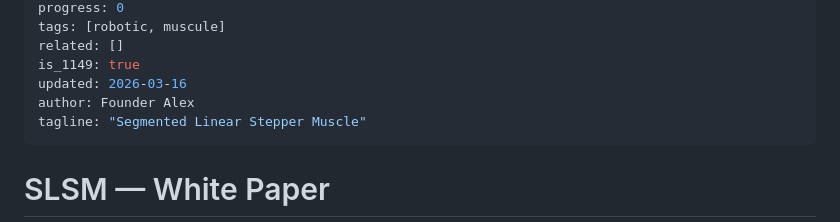
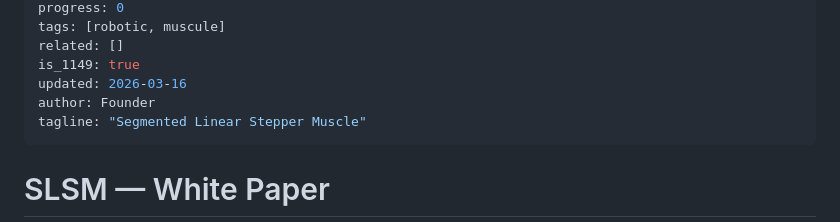
Before and after one commit to AlexSheff/1149, a Markdown page: 04_Technical_Nodes/SLSM/WHITE_PAPER.md, the part around one of its changes. GitHub-like rendering.

Commit message:
docs: SLSM · WHITE_PAPER.md · 2026-03-16

```diff
--- a/04_Technical_Nodes/SLSM/WHITE_PAPER.md
+++ b/04_Technical_Nodes/SLSM/WHITE_PAPER.md
@@ -10,7 +10,7 @@ tags: [robotic, muscule]
 related: []
 is_1149: true
 updated: 2026-03-16
-author: Founder Alex
+author: Founder
 tagline: "Segmented Linear Stepper Muscle"
 ---
 
```
Also changed, not shown: other parts of 04_Technical_Nodes/SLSM/WHITE_PAPER.md (+7 -7 lines).
